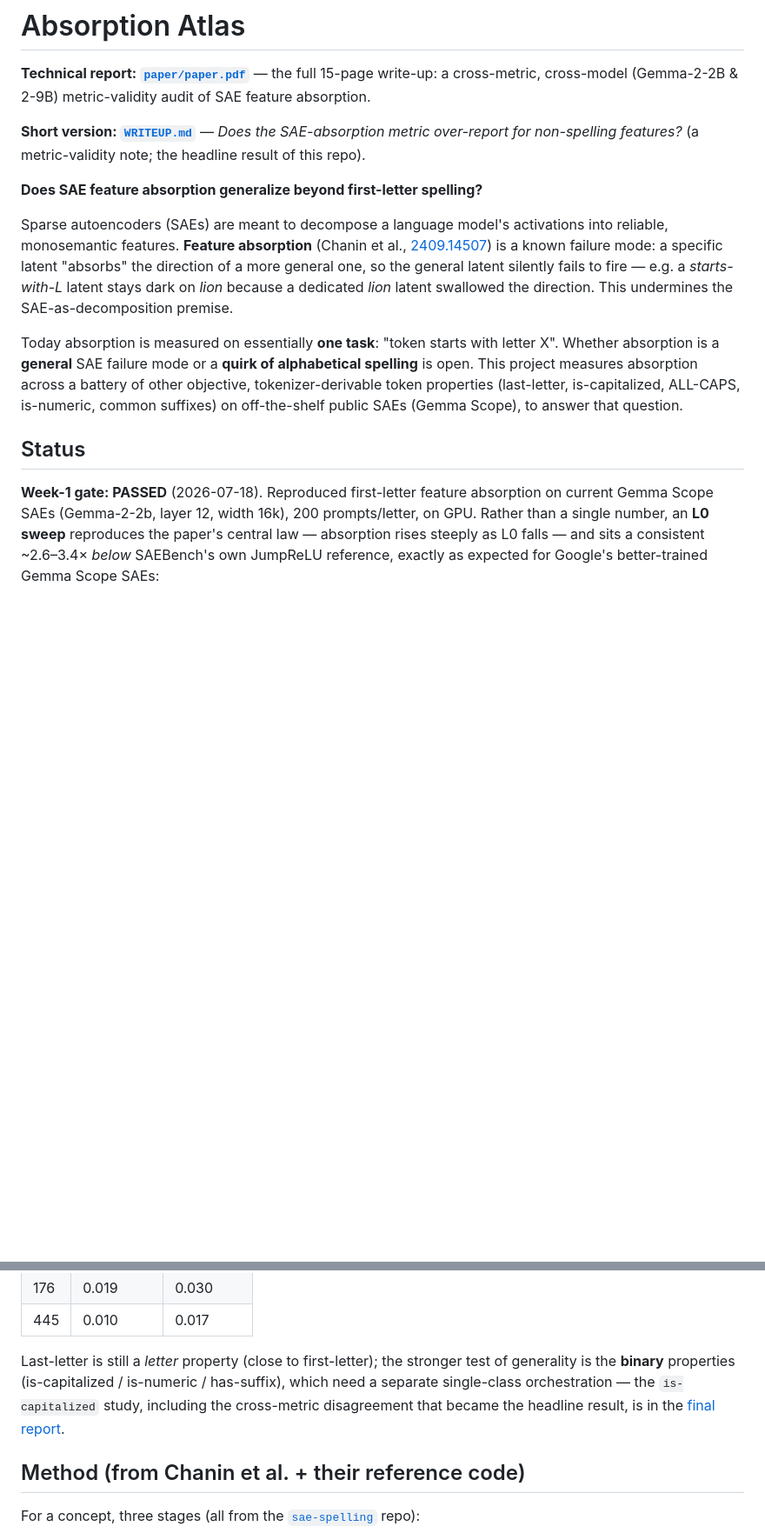
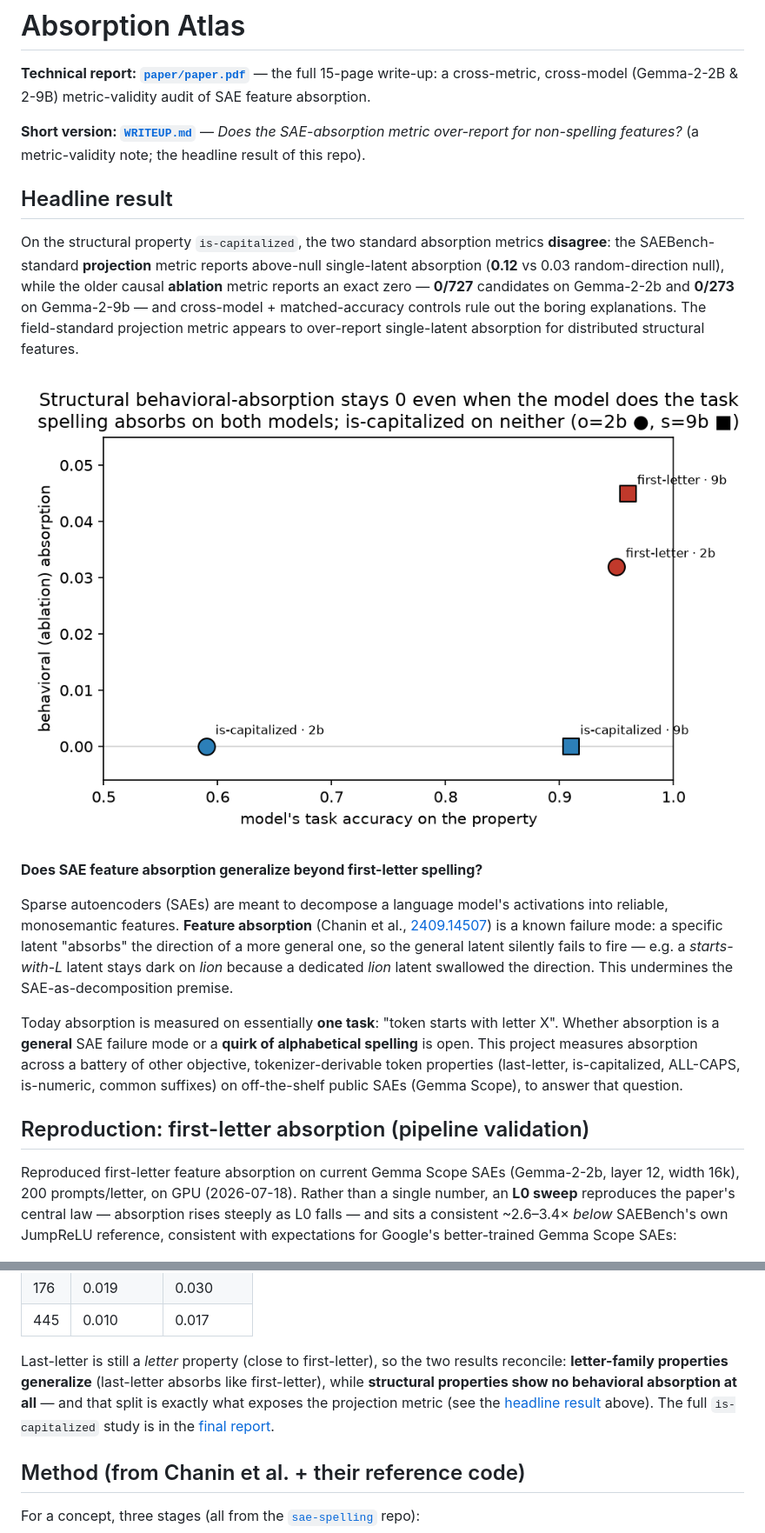
Before and after one commit to Majny/absorption-atlas, a Markdown page: README.md, 2 parts joined by grey strips. Shown at 87% size. GitHub-like rendering; blank space fills up the shorter version.

Commit message:
readme+writeup: headline result block with figures, denominator note, links, AI-assistance disclosure; fix 0.59/0.60 mismatch

```diff
--- a/README.md
+++ b/README.md
@@ -5,6 +5,17 @@ a cross-metric, cross-model (Gemma-2-2B & 2-9B) metric-validity audit of SAE fea
 
 **Short version: [`WRITEUP.md`](WRITEUP.md)** — *Does the SAE-absorption metric over-report for
 non-spelling features?* (a metric-validity note; the headline result of this repo).
+
+## Headline result
+
+On the structural property `is-capitalized`, the two standard absorption metrics **disagree**:
+the SAEBench-standard **projection** metric reports above-null single-latent absorption
+(**0.12** vs 0.03 random-direction null), while the older causal **ablation** metric reports an
+exact zero — **0/727** candidates on Gemma-2-2b and **0/273** on Gemma-2-9b — and cross-model +
+matched-accuracy controls rule out the boring explanations. The field-standard projection metric
+appears to over-report single-latent absorption for distributed structural features.
+
+![cross-model comparison](paper/figures/crossmodel.png)
 
 **Does SAE feature absorption generalize beyond first-letter spelling?**
 
@@ -21,12 +32,12 @@ This project measures absorption across a battery of other objective, tokenizer-
 properties (last-letter, is-capitalized, ALL-CAPS, is-numeric, common suffixes) on off-the-shelf
 public SAEs (Gemma Scope), to answer that question.
 
-## Status
+## Reproduction: first-letter absorption (pipeline validation)
 
-**Week-1 gate: PASSED** (2026-07-18). Reproduced first-letter feature absorption on current Gemma
-Scope SAEs (Gemma-2-2b, layer 12, width 16k), 200 prompts/letter, on GPU. Rather than a single
-number, an **L0 sweep** reproduces the paper's central law — absorption rises steeply as L0 falls —
-and sits a consistent ~2.6–3.4× *below* SAEBench's own JumpReLU reference, exactly as expected for
+Reproduced first-letter feature absorption on current Gemma Scope SAEs (Gemma-2-2b, layer 12,
+width 16k), 200 prompts/letter, on GPU (2026-07-18). Rather than a single number, an **L0 sweep**
+reproduces the paper's central law — absorption rises steeply as L0 falls — and sits a consistent
+~2.6–3.4× *below* SAEBench's own JumpReLU reference, consistent with expectations for
 Google's better-trained Gemma Scope SAEs:
 
 ![absorption vs L0](results/gate/absorption_vs_l0.png)
@@ -57,10 +68,11 @@ L0, *higher* — magnitude:
 | 176 | 0.019 | 0.030 |
 | 445 | 0.010 | 0.017 |
 
-Last-letter is still a *letter* property (close to first-letter); the stronger test of generality is
-the **binary** properties (is-capitalized / is-numeric / has-suffix), which need a separate single-class
-orchestration — the `is-capitalized` study, including the cross-metric disagreement that became the
-headline result, is in the [final report](paper/paper.pdf).
+Last-letter is still a *letter* property (close to first-letter), so the two results reconcile:
+**letter-family properties generalize** (last-letter absorbs like first-letter), while **structural
+properties show no behavioral absorption at all** — and that split is exactly what exposes the
+projection metric (see the [headline result](#headline-result) above). The full `is-capitalized`
+study is in the [final report](paper/paper.pdf).
 
 ## Method (from Chanin et al. + their reference code)
 
```
Also changed, not shown: other parts of README.md (+3 -0 lines), WRITEUP.md (+11 -2 lines).
